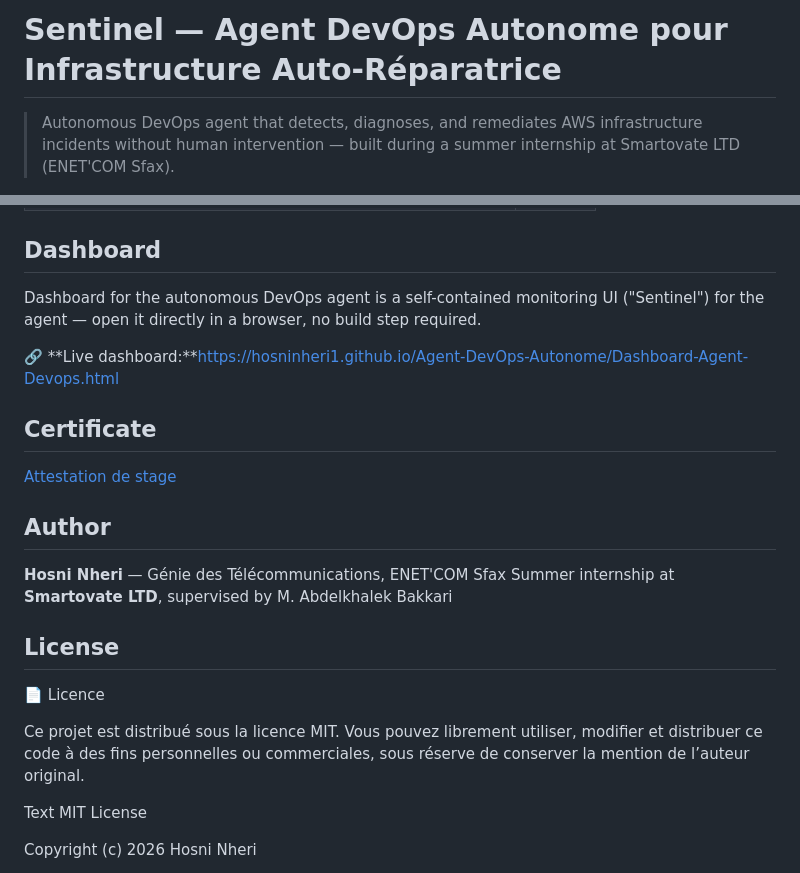
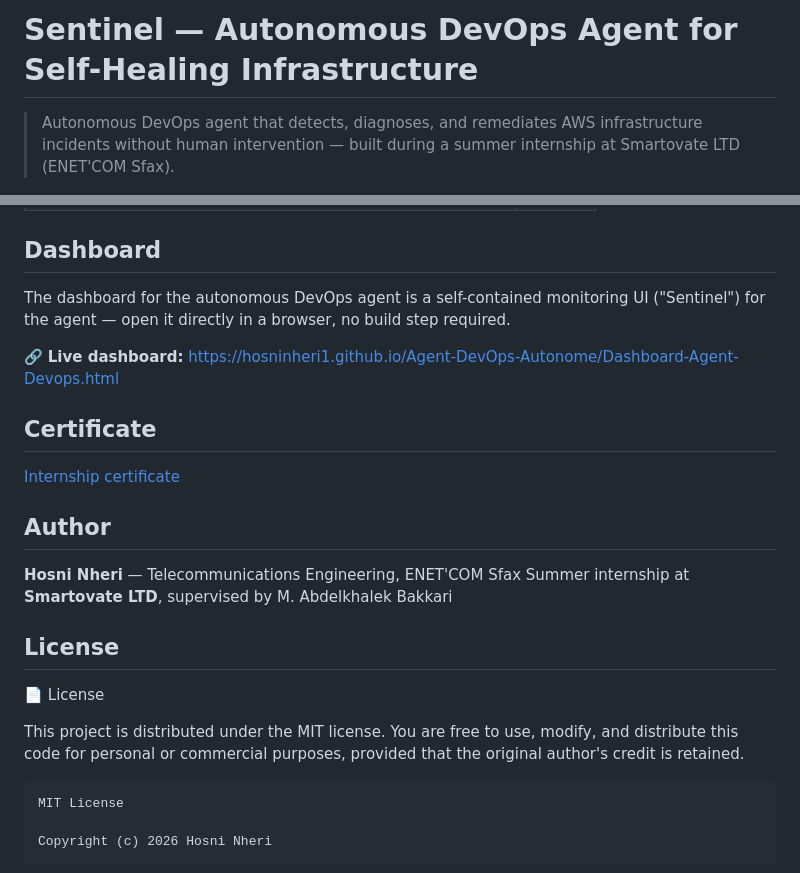
Before and after one commit to HosniNheri1/Agent-DevOps-Autonome, a Markdown page: README.md, 2 parts joined by grey strips. Drawn GitHub-style.

Commit message:
Translate README content to English and enhance clarity
Updated the README to reflect changes in language from French to English and improved clarity in several sections.

````diff
--- a/README.md
+++ b/README.md
@@ -1,4 +1,4 @@
-# Sentinel — Agent DevOps Autonome pour Infrastructure Auto-Réparatrice
+# Sentinel — Autonomous DevOps Agent for Self-Healing Infrastructure
 
 > Autonomous DevOps agent that detects, diagnoses, and remediates AWS infrastructure incidents without human intervention — built during a summer internship at Smartovate LTD (ENET'COM Sfax).
 
@@ -76,28 +74,27 @@ AWS (CloudWatch, SNS, Lambda, DynamoDB, Systems Manager, EC2/ASG/ALB, IAM, Cloud
 
 ## Dashboard
 
-Dashboard for the autonomous DevOps agent is a self-contained monitoring UI ("Sentinel") for the agent — open it directly in a browser, no build step required.
+The dashboard for the autonomous DevOps agent is a self-contained monitoring UI ("Sentinel") for the agent — open it directly in a browser, no build step required.
 
-🔗 **Live dashboard:**https://hosninheri1.github.io/Agent-DevOps-Autonome/Dashboard-Agent-Devops.html
+🔗 **Live dashboard:** https://hosninheri1.github.io/Agent-DevOps-Autonome/Dashboard-Agent-Devops.html
 
 ## Certificate
 
-[Attestation de stage](docs/certificate.pdf)
+[Internship certificate](docs/certificate.pdf)
 
 ## Author
 
-**Hosni Nheri** — Génie des Télécommunications, ENET'COM Sfax
+**Hosni Nheri** — Telecommunications Engineering, ENET'COM Sfax
 Summer internship at **Smartovate LTD**, supervised by M. Abdelkhalek Bakkari
-
 
 ## License
 
-📄 Licence
+📄 License
 
-Ce projet est distribué sous la licence MIT.
-Vous pouvez librement utiliser, modifier et distribuer ce code à des fins personnelles ou commerciales, sous réserve de conserver la mention de l’auteur original.
+This project is distributed under the MIT license.
+You are free to use, modify, and distribute this code for personal or commercial purposes, provided that the original author's credit is retained.
 
-Text
+```
 MIT License
 
 Copyright (c) 2026 Hosni Nheri
````
Also changed, not shown: other parts of README.md (+1 -2 lines).
